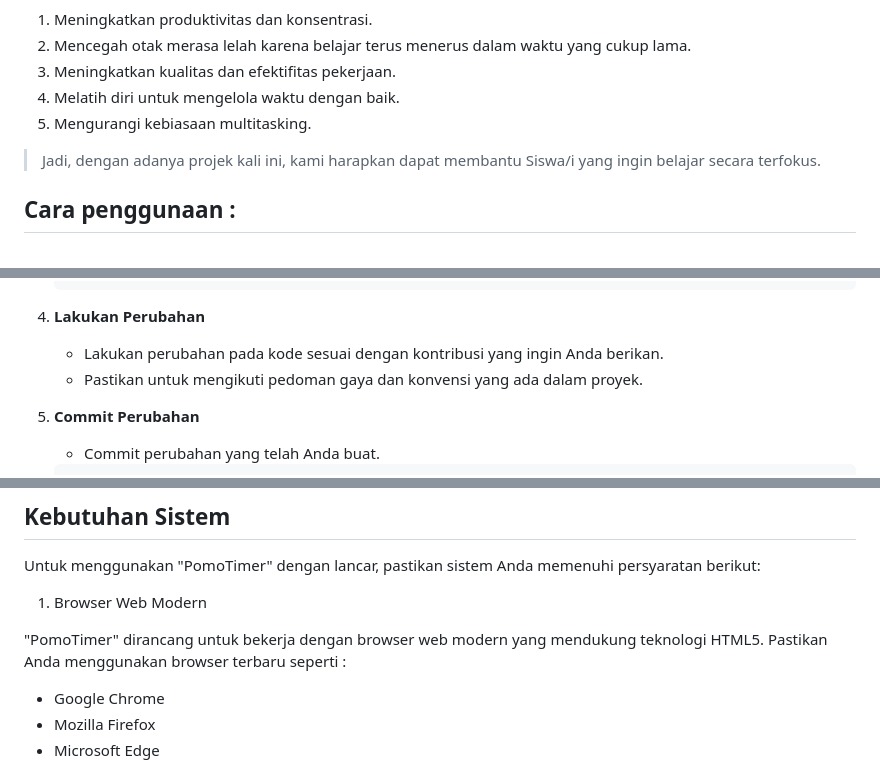
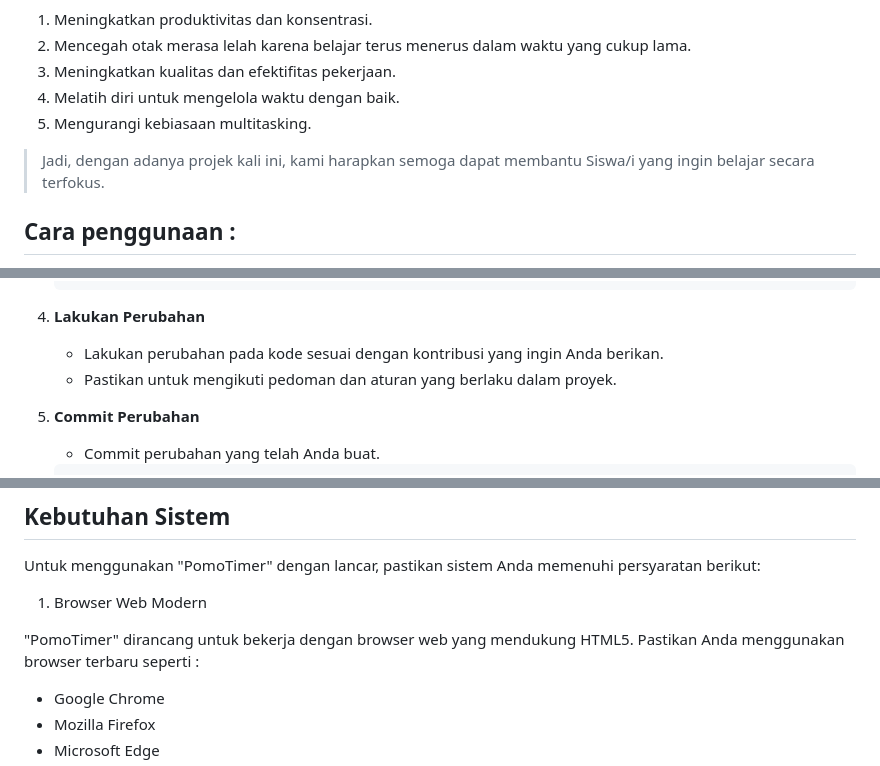
Before and after one commit to kazumiasaka/pomo-timer, a Markdown page: README.md, 3 parts joined by grey strips. Rendered like a GitHub page.

```diff
--- a/README.md
+++ b/README.md
@@ -13,7 +13,7 @@ Kami membuat sebuah projek yang kami namai sebagai **"PomoTimer".**  Projek ini
 4. Melatih diri untuk mengelola waktu dengan baik.
 5. Mengurangi kebiasaan multitasking.
 
-> Jadi, dengan adanya projek kali ini, kami harapkan dapat membantu Siswa/i yang ingin belajar secara terfokus.
+> Jadi, dengan adanya projek kali ini, kami harapkan semoga dapat membantu Siswa/i yang ingin belajar secara terfokus.
 
 ## Cara penggunaan :
 - Sebelum menjalankan, Install **Extention**, kemudian cari **Live Server**
@@ -50,7 +50,7 @@ Terima kasih atas minat Anda untuk berkontribusi pada proyek **PomoTimer!** Di b
 
 4. **Lakukan Perubahan**
    - Lakukan perubahan pada kode sesuai dengan kontribusi yang ingin Anda berikan.
-   - Pastikan untuk mengikuti pedoman gaya dan konvensi yang ada dalam proyek.
+   - Pastikan untuk mengikuti pedoman dan aturan yang berlaku dalam proyek.
 
 5. **Commit Perubahan**
    - Commit perubahan yang telah Anda buat.
@@ -74,7 +74,7 @@ Untuk menggunakan "PomoTimer" dengan lancar, pastikan sistem Anda memenuhi persy
 
 1. Browser Web Modern
 
-"PomoTimer" dirancang untuk bekerja dengan browser web modern yang mendukung teknologi HTML5. Pastikan Anda menggunakan browser terbaru seperti :
+"PomoTimer" dirancang untuk bekerja dengan browser web yang mendukung HTML5. Pastikan Anda menggunakan browser terbaru seperti :
 
 - Google Chrome
 - Mozilla Firefox
```
Also changed, not shown: other parts of README.md (+4 -1 lines).
